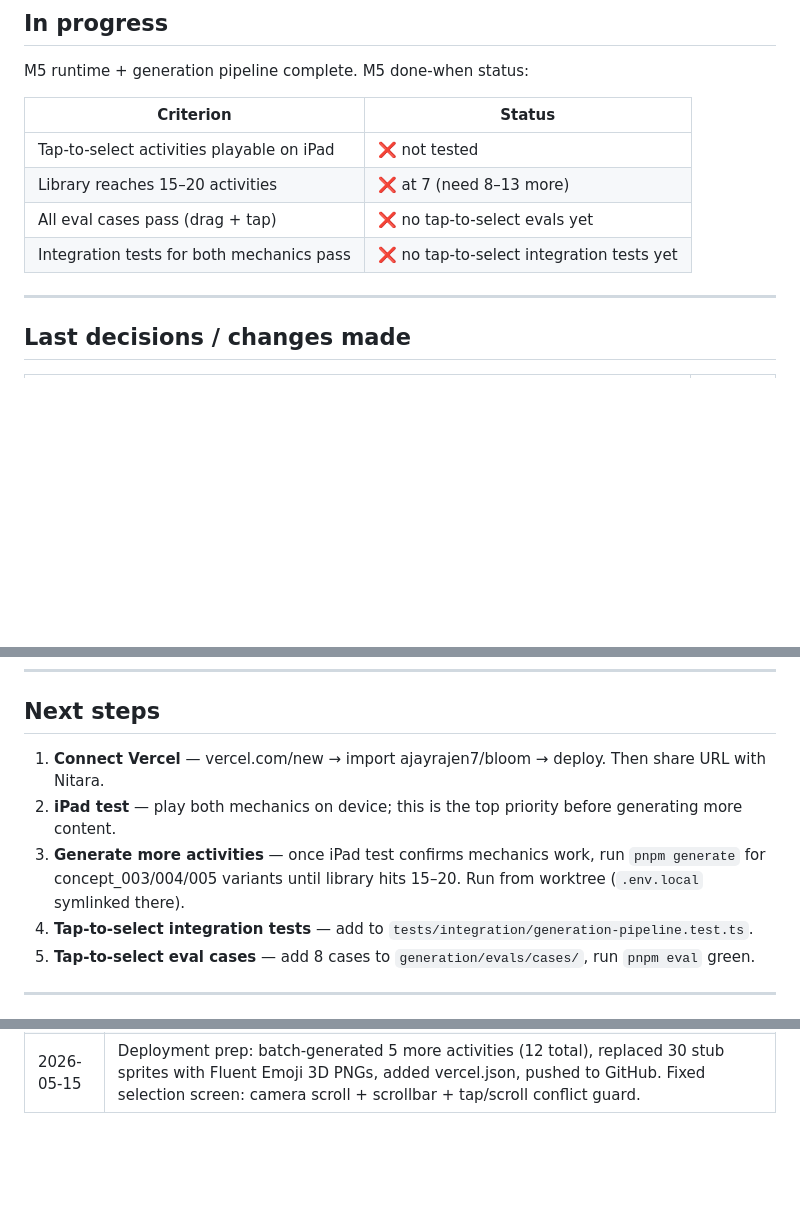
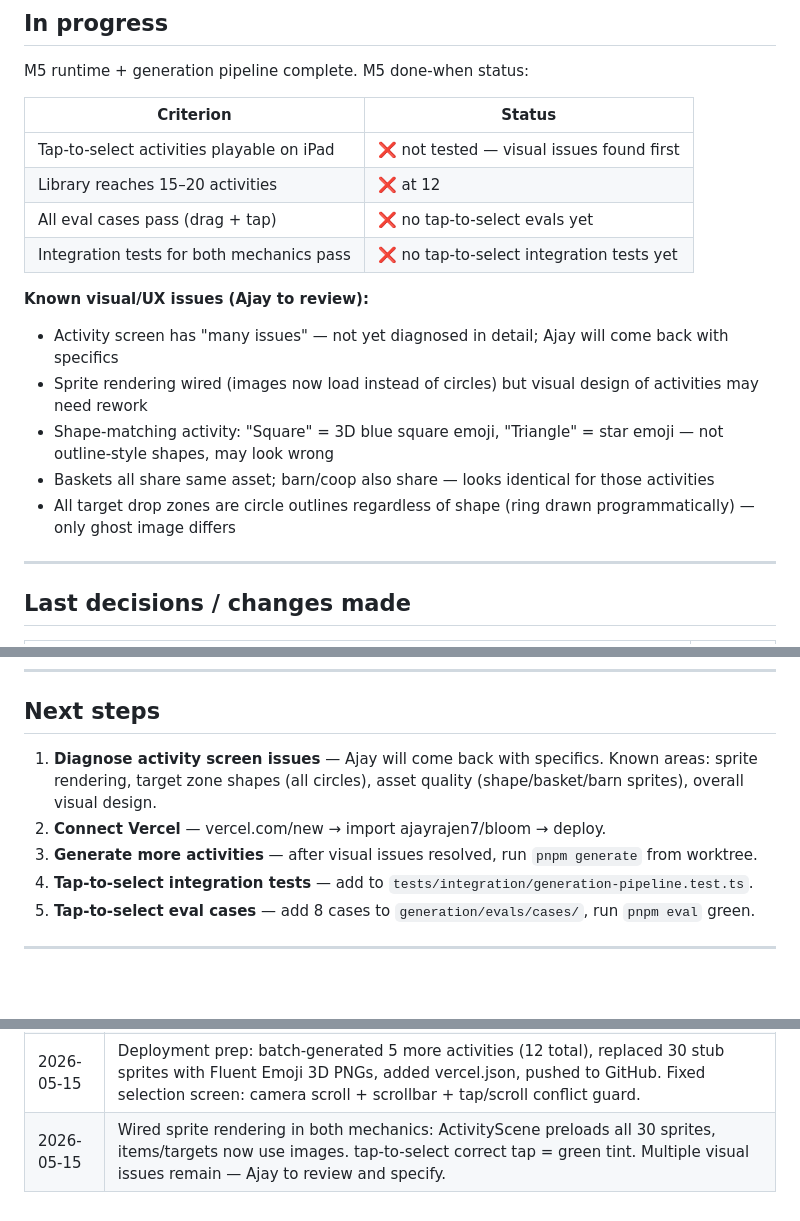
Before and after one commit to ajayrajen7/bloom, a Markdown page: memory.md, 3 parts joined by grey strips. Rendered like a GitHub page; blank space fills up the shorter version.

Commit message:
docs: update memory.md — visual issues logged, next steps updated
Co-Authored-By: Claude Sonnet 4.6 <noreply@anthropic.com>

```diff
--- a/memory.md
+++ b/memory.md
@@ -119,10 +119,17 @@ M5 runtime + generation pipeline complete. M5 done-when status:
 
 | Criterion | Status |
 |-----------|--------|
-| Tap-to-select activities playable on iPad | ❌ not tested |
-| Library reaches 15–20 activities | ❌ at 7 (need 8–13 more) |
+| Tap-to-select activities playable on iPad | ❌ not tested — visual issues found first |
+| Library reaches 15–20 activities | ❌ at 12 |
 | All eval cases pass (drag + tap) | ❌ no tap-to-select evals yet |
 | Integration tests for both mechanics pass | ❌ no tap-to-select integration tests yet |
+
+**Known visual/UX issues (Ajay to review):**
+- Activity screen has "many issues" — not yet diagnosed in detail; Ajay will come back with specifics
+- Sprite rendering wired (images now load instead of circles) but visual design of activities may need rework
+- Shape-matching activity: "Square" = 3D blue square emoji, "Triangle" = star emoji — not outline-style shapes, may look wrong
+- Baskets all share same asset; barn/coop also share — looks identical for those activities
+- All target drop zones are circle outlines regardless of shape (ring drawn programmatically) — only ghost image differs
 
 ---
 
@@ -183,9 +190,9 @@ M5 runtime + generation pipeline complete. M5 done-when status:
 
 ## Next steps
 
-1. **Connect Vercel** — vercel.com/new → import ajayrajen7/bloom → deploy. Then share URL with Nitara.
-2. **iPad test** — play both mechanics on device; this is the top priority before generating more content.
-3. **Generate more activities** — once iPad test confirms mechanics work, run `pnpm generate` for concept_003/004/005 variants until library hits 15–20. Run from worktree (`.env.local` symlinked there).
+1. **Diagnose activity screen issues** — Ajay will come back with specifics. Known areas: sprite rendering, target zone shapes (all circles), asset quality (shape/basket/barn sprites), overall visual design.
+2. **Connect Vercel** — vercel.com/new → import ajayrajen7/bloom → deploy.
+3. **Generate more activities** — after visual issues resolved, run `pnpm generate` from worktree.
 4. **Tap-to-select integration tests** — add to `tests/integration/generation-pipeline.test.ts`.
 5. **Tap-to-select eval cases** — add 8 cases to `generation/evals/cases/`, run `pnpm eval` green.
 
@@ -208,3 +215,4 @@ M5 runtime + generation pipeline complete. M5 done-when status:
 | 2026-05-15 | Distractor support: v10 prompt, validate.ts distractor count + scope checks, concept_002 generated (92/100) and approved. serve.ts .approved.json re-queue bug fixed. 139 tests. 5 approved activities. |
 | 2026-05-15 | M5 tap-to-select: runtime mechanic (logic + Phaser), ActivityScene routing, full generation pipeline (prompt-tap-to-select.ts, validate branching, review.v3), concept_003 (97/100) + concept_004 (96/100) approved. 7 activities total. |
 | 2026-05-15 | Deployment prep: batch-generated 5 more activities (12 total), replaced 30 stub sprites with Fluent Emoji 3D PNGs, added vercel.json, pushed to GitHub. Fixed selection screen: camera scroll + scrollbar + tap/scroll conflict guard. |
+| 2026-05-15 | Wired sprite rendering in both mechanics: ActivityScene preloads all 30 sprites, items/targets now use images. tap-to-select correct tap = green tint. Multiple visual issues remain — Ajay to review and specify. |
```
